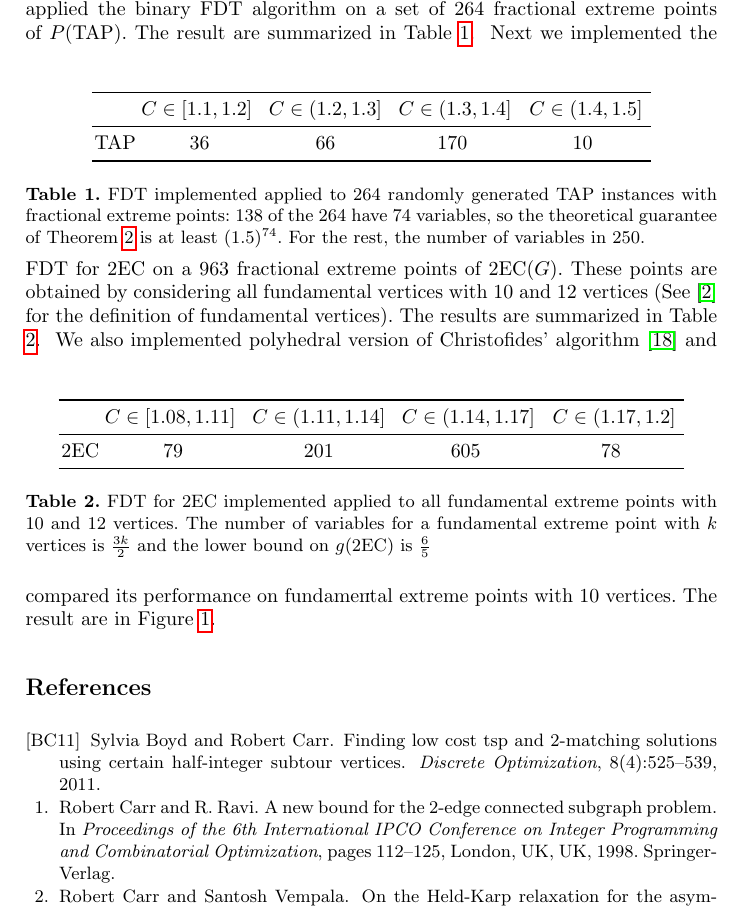
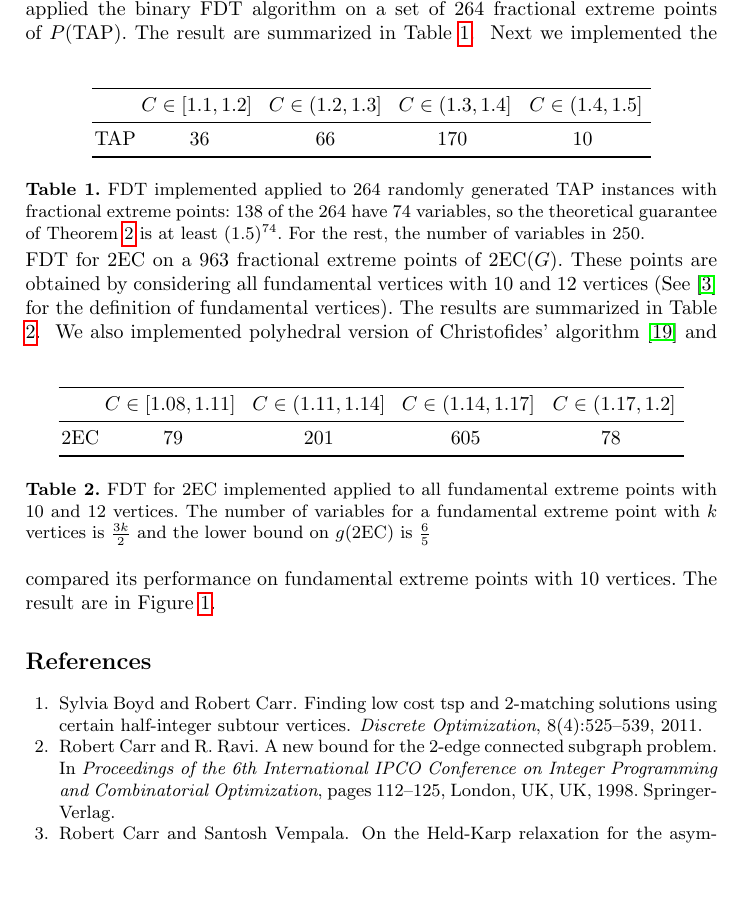
Before and after one commit to ahaddada/FDT, a LaTeX paper (IPCO format/FDT.tex): part of page 11 of 14, cut so that both start at the same text, the shorter picture padded with empty space. Compiled offline with pdfLaTeX.

Commit message:
Fixed problem with a reference

```diff
--- a/IPCO format/FDT.tex
+++ b/IPCO format/FDT.tex
@@ -95,7 +95,7 @@ approximation algorithm due to Christofides.
 \begin{thebibliography}{10}
 
 
-	\bibitem[BC11]{Boyd-Carr-2011}
+	\bibitem{Boyd-Carr-2011}
 	Sylvia Boyd and Robert Carr.
 	\newblock Finding low cost tsp and 2-matching solutions using certain
 	half-integer subtour vertices.
```
